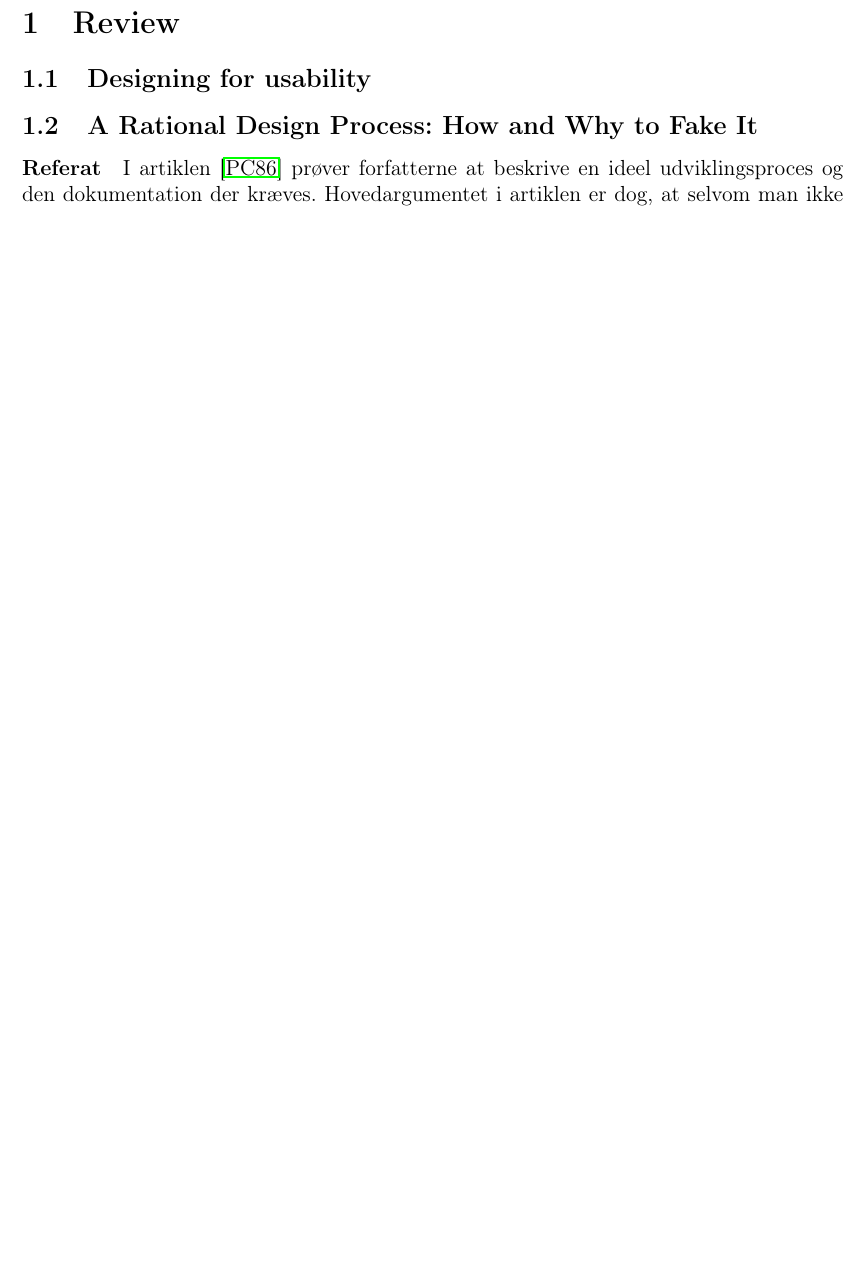
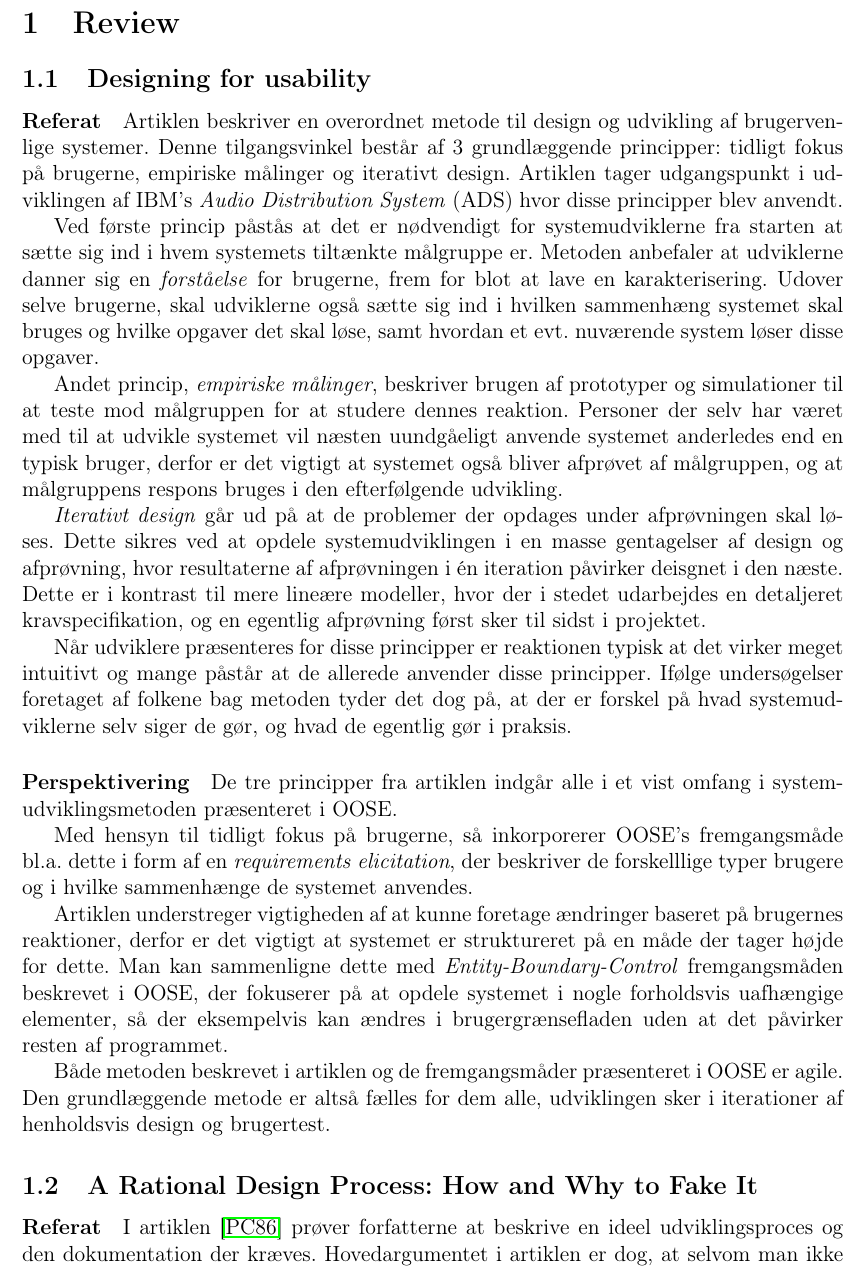
Before and after one commit to christiankjaer/pop-webhelp, a LaTeX document (doc/Delrapport2/delrapport2.tex): part of page 3 of 9 before the commit and part of page 3 of 10 after it, cut so that both start at the same text, the shorter picture padded with empty space. Compiled offline with pdfLaTeX.

Commit message:
Review af artikel 1

```diff
--- a/doc/Delrapport2/delrapport2.tex
+++ b/doc/Delrapport2/delrapport2.tex
@@ -56,6 +56,25 @@
 \section{Review}
 \subsection{Designing for usability}
 \label{sub:designing_for_usability}
+\paragraph{Referat}
+Artiklen beskriver en overordnet metode til design og udvikling af brugervenlige systemer. Denne tilgangsvinkel består af 3 grundlæggende principper: tidligt fokus på brugerne, empiriske målinger og iterativt design. Artiklen tager udgangspunkt i udviklingen af IBM's \emph{Audio Distribution System} (ADS) hvor disse principper blev anvendt.
+
+Ved første princip påstås at det er nødvendigt for systemudviklerne fra starten at sætte sig ind i hvem systemets tiltænkte målgruppe er. Metoden anbefaler at udviklerne danner sig en \emph{forståelse} for brugerne, frem for blot at lave en karakterisering. Udover selve brugerne, skal udviklerne også sætte sig ind i hvilken sammenhæng systemet skal bruges og hvilke opgaver det skal løse, samt hvordan et evt. nuværende system løser disse opgaver.
+
+Andet princip, \emph{empiriske målinger}, beskriver brugen af prototyper og simulationer til at teste mod målgruppen for at studere dennes reaktion. Personer der selv har været med til at udvikle systemet vil næsten uundgåeligt anvende systemet anderledes end en typisk bruger, derfor er det vigtigt at systemet også bliver afprøvet af målgruppen, og at målgruppens respons bruges i den efterfølgende udvikling.
+
+\emph{Iterativt design} går ud på at de problemer der opdages under afprøvningen skal løses. Dette sikres ved at opdele systemudviklingen i en masse gentagelser af design og afprøvning, hvor resultaterne af afprøvningen i én iteration påvirker deisgnet i den næste. Dette er i kontrast til mere lineære modeller, hvor der i stedet udarbejdes en detaljeret kravspecifikation, og en egentlig afprøvning først sker til sidst i projektet.
+
+Når udviklere præsenteres for disse principper er reaktionen typisk at det virker meget intuitivt og mange påstår at de allerede anvender disse principper. Ifølge undersøgelser foretaget af folkene bag metoden tyder det dog på, at der er forskel på hvad systemudviklerne selv siger de gør, og hvad de egentlig gør i praksis.
+
+\paragraph{Perspektivering}
+De tre principper fra artiklen indgår alle i et vist omfang i systemudviklingsmetoden præsenteret i OOSE.
+
+Med hensyn til tidligt fokus på brugerne, så inkorporerer OOSE's fremgangsmåde bl.a. dette i form af en \emph{requirements elicitation}, der beskriver de forskelllige typer brugere og i hvilke sammenhænge de systemet anvendes.
+
+Artiklen understreger vigtigheden af at kunne foretage ændringer baseret på brugernes reaktioner, derfor er det vigtigt at systemet er struktureret på en måde der tager højde for dette. Man kan sammenligne dette med \emph{Entity-Boundary-Control} fremgangsmåden beskrevet i OOSE, der fokuserer på at opdele systemet i nogle forholdsvis uafhængige elementer, så der eksempelvis kan ændres i brugergrænsefladen uden at det påvirker resten af programmet.
+
+Både metoden beskrevet i artiklen og de fremgangsmåder præsenteret i OOSE er agile. Den grundlæggende metode er altså fælles for dem alle, udviklingen sker i iterationer af henholdsvis design og brugertest.
 
 \subsection{A Rational Design Process: How and Why to Fake It}
 \label{sub:a_rational_design_process}
```
